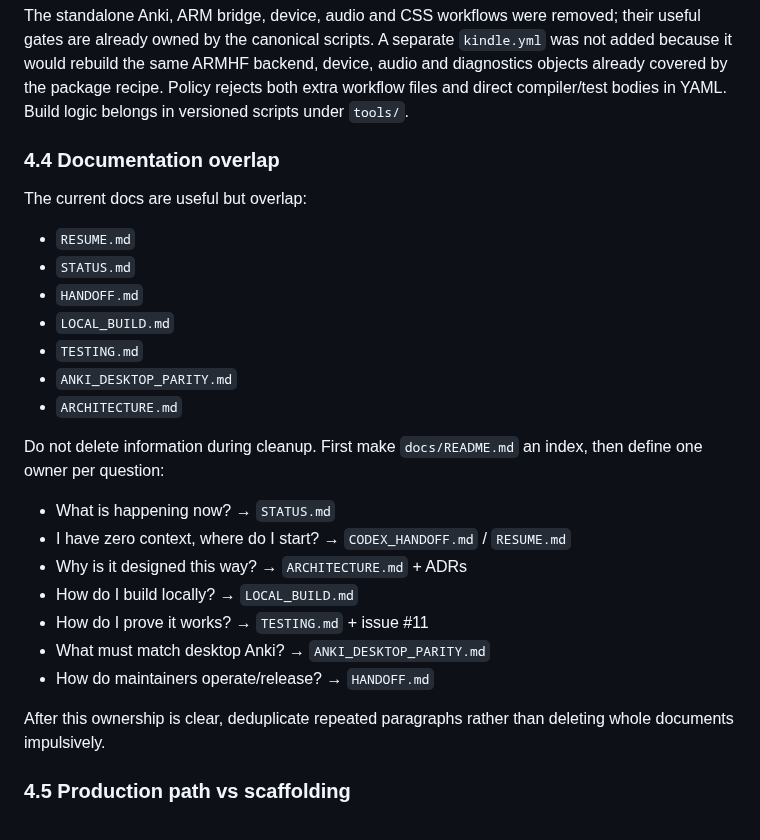
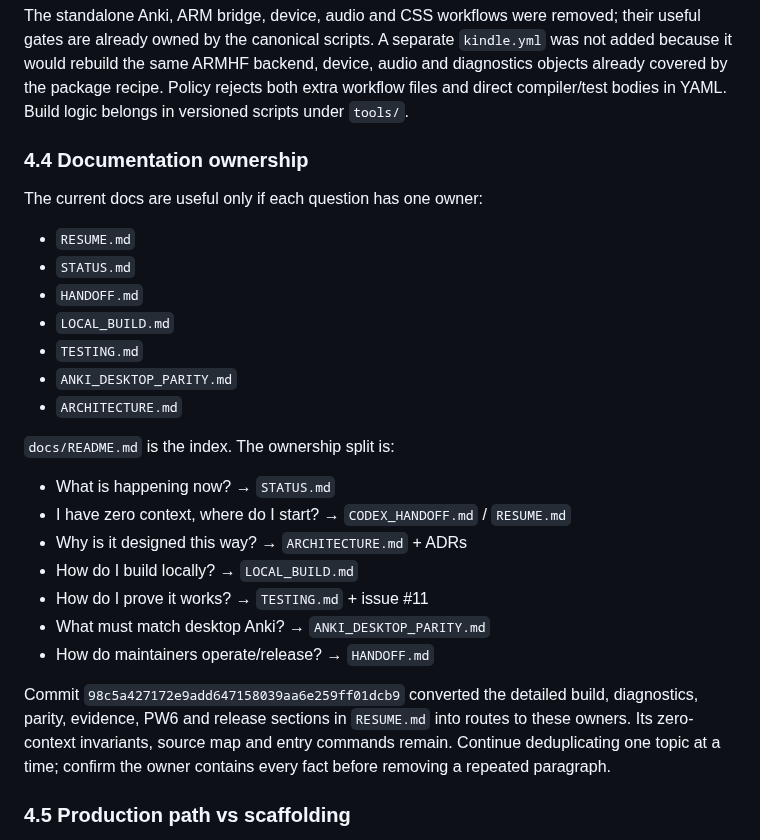
Before and after one commit to melspixel/Kanki, a Markdown page: docs/CODEX_HANDOFF.md, the part around the change. GitHub-like rendering.

```diff
--- a/docs/CODEX_HANDOFF.md
+++ b/docs/CODEX_HANDOFF.md
@@ -202,9 +202,9 @@ device, audio and diagnostics objects already covered by the package recipe.
 Policy rejects both extra workflow files and direct compiler/test bodies in
 YAML. Build logic belongs in versioned scripts under `tools/`.
 
-### 4.4 Documentation overlap
+### 4.4 Documentation ownership
 
-The current docs are useful but overlap:
+The current docs are useful only if each question has one owner:
 
 - `RESUME.md`
 - `STATUS.md`
@@ -214,7 +214,7 @@ The current docs are useful but overlap:
 - `ANKI_DESKTOP_PARITY.md`
 - `ARCHITECTURE.md`
 
-Do not delete information during cleanup. First make `docs/README.md` an index, then define one owner per question:
+`docs/README.md` is the index. The ownership split is:
 
 - What is happening now? → `STATUS.md`
 - I have zero context, where do I start? → `CODEX_HANDOFF.md` / `RESUME.md`
@@ -224,7 +224,11 @@ Do not delete information during cleanup. First make `docs/README.md` an index,
 - What must match desktop Anki? → `ANKI_DESKTOP_PARITY.md`
 - How do maintainers operate/release? → `HANDOFF.md`
 
-After this ownership is clear, deduplicate repeated paragraphs rather than deleting whole documents impulsively.
+Commit `98c5a427172e9add647158039aa6e259ff01dcb9` converted the detailed
+build, diagnostics, parity, evidence, PW6 and release sections in `RESUME.md`
+into routes to these owners. Its zero-context invariants, source map and entry
+commands remain. Continue deduplicating one topic at a time; confirm the owner
+contains every fact before removing a repeated paragraph.
 
 ### 4.5 Production path vs scaffolding
 
```
Also changed, not shown: docs/STATUS.md (+20 -4 lines).
